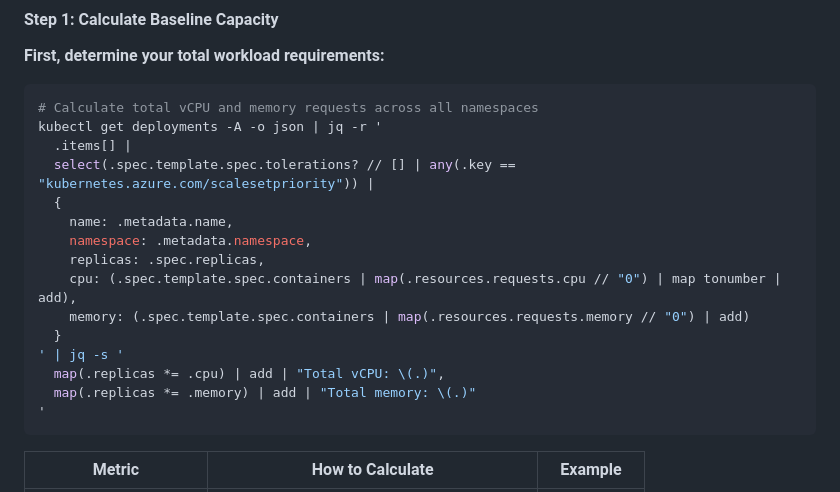
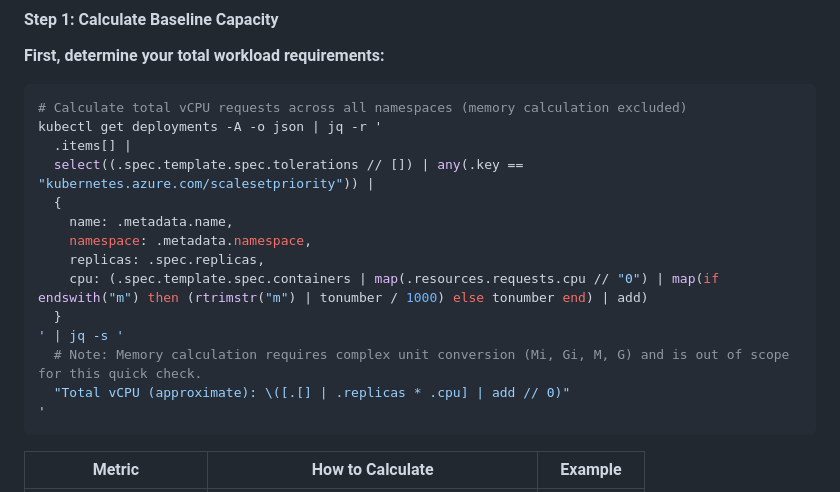
Before and after one commit to cedric66/tf-acr-, a Markdown page: docs/MIGRATION_GUIDE.md, the part around the change. Drawn GitHub-style.

Commit message:
updated migration guide
Co-Authored-By: Claude Sonnet 4.5 <noreply @anthropic.com>

````diff
--- a/docs/MIGRATION_GUIDE.md
+++ b/docs/MIGRATION_GUIDE.md
@@ -317,20 +317,19 @@ Per-pool sizing should balance three competing goals:
 **First, determine your total workload requirements:**
 
 ```bash
-# Calculate total vCPU and memory requests across all namespaces
+# Calculate total vCPU requests across all namespaces (memory calculation excluded)
 kubectl get deployments -A -o json | jq -r '
   .items[] |
-  select(.spec.template.spec.tolerations? // [] | any(.key == "kubernetes.azure.com/scalesetpriority")) |
+  select((.spec.template.spec.tolerations // []) | any(.key == "kubernetes.azure.com/scalesetpriority")) |
   {
     name: .metadata.name,
     namespace: .metadata.namespace,
     replicas: .spec.replicas,
-    cpu: (.spec.template.spec.containers | map(.resources.requests.cpu // "0") | map tonumber | add),
-    memory: (.spec.template.spec.containers | map(.resources.requests.memory // "0") | add)
+    cpu: (.spec.template.spec.containers | map(.resources.requests.cpu // "0") | map(if endswith("m") then (rtrimstr("m") | tonumber / 1000) else tonumber end) | add)
   }
 ' | jq -s '
-  map(.replicas *= .cpu) | add | "Total vCPU: \(.)",
-  map(.replicas *= .memory) | add | "Total memory: \(.)"
+  # Note: Memory calculation requires complex unit conversion (Mi, Gi, M, G) and is out of scope for this quick check.
+  "Total vCPU (approximate): \([.[] | .replicas * .cpu] | add // 0)"
 '
 ```
 
````
